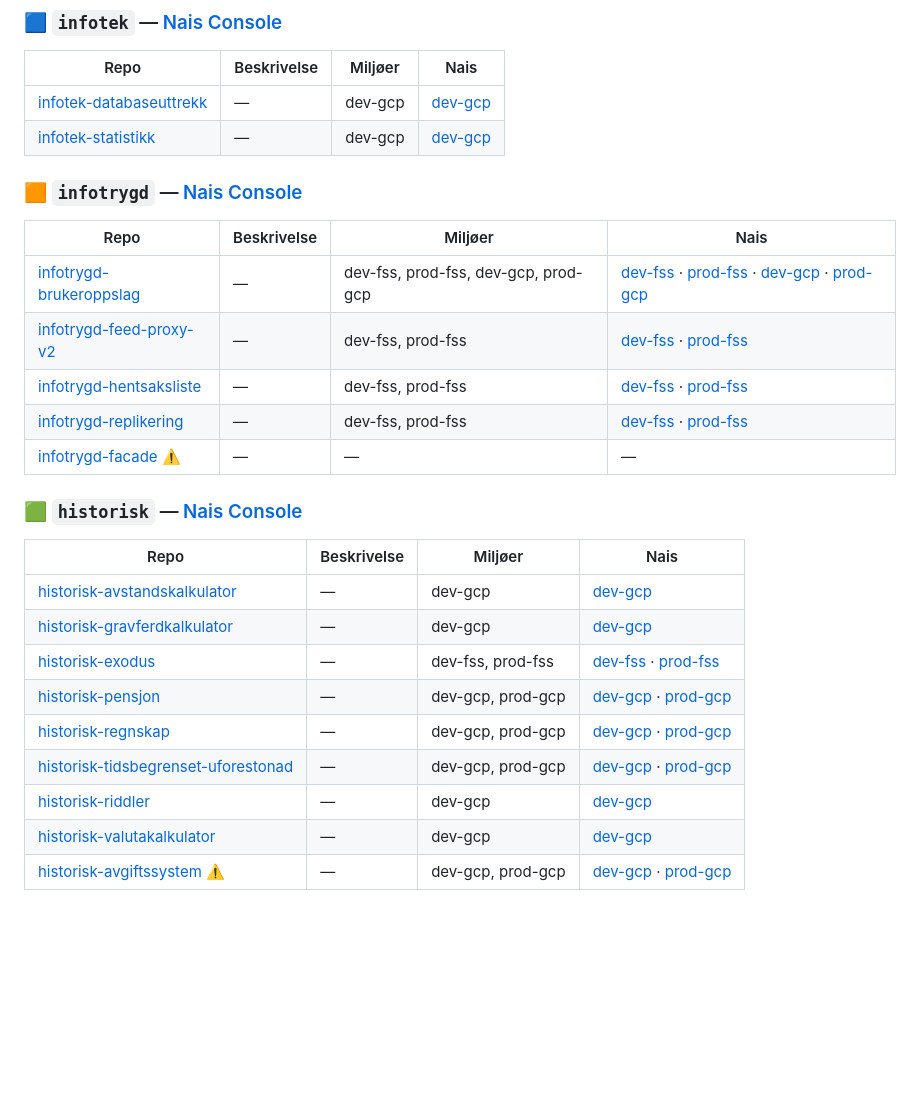
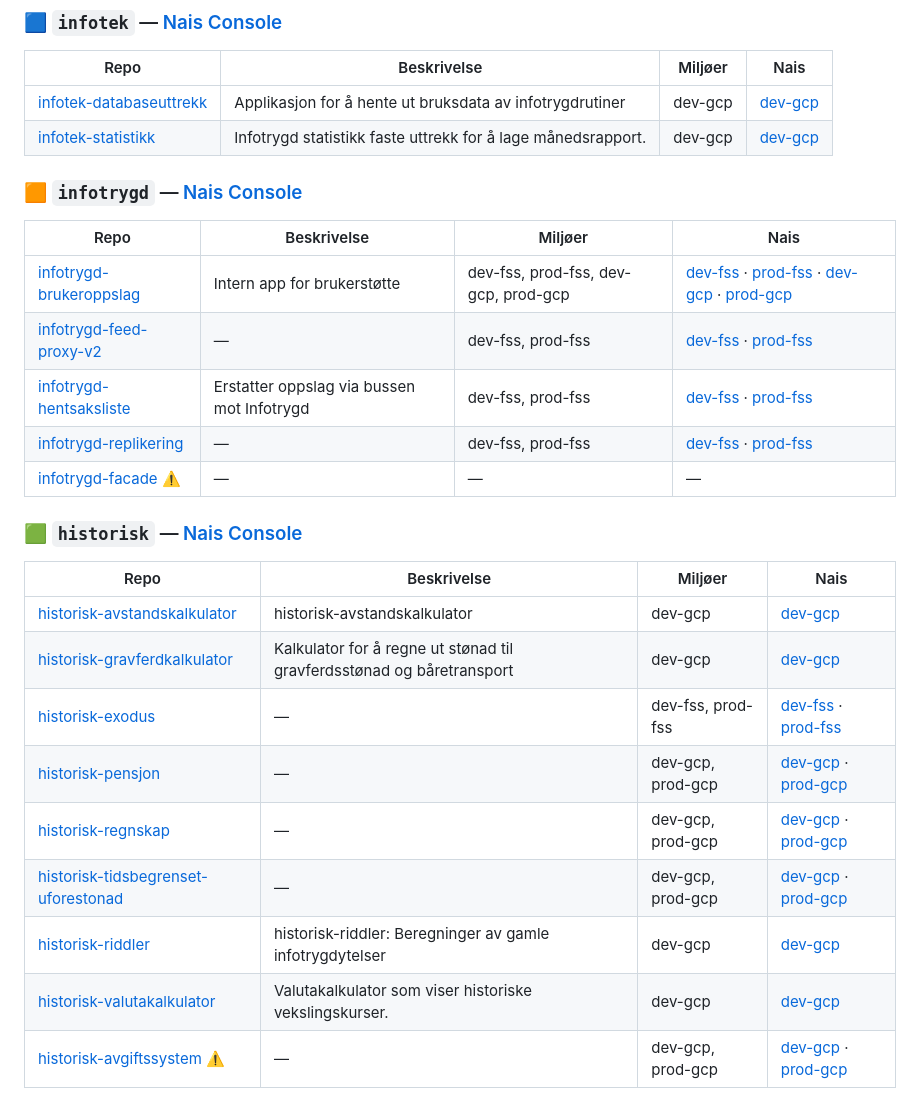
Before and after one commit to navikt/infotek-parent, a Markdown page: README.md, the part around the change. GitHub-like rendering; blank space fills up the shorter version.

```diff
--- a/README.md
+++ b/README.md
@@ -134,16 +134,16 @@ Dette oppdaterer `repos.yaml` og regenererer `ai/AGENTS.md` automatisk.
 
 | Repo | Beskrivelse | Miljøer | Nais |
 |------|-------------|---------|------|
-| [infotek-databaseuttrekk](https://github.com/navikt/infotek-databaseuttrekk) | — | dev-gcp | [dev-gcp](https://console.nav.cloud.nais.io/team/infotek/app/dev-gcp/infotek-databaseuttrekk) |
-| [infotek-statistikk](https://github.com/navikt/infotek-statistikk) | — | dev-gcp | [dev-gcp](https://console.nav.cloud.nais.io/team/infotek/app/dev-gcp/infotek-statistikk) |
+| [infotek-databaseuttrekk](https://github.com/navikt/infotek-databaseuttrekk) | Applikasjon for å hente ut bruksdata av infotrygdrutiner | dev-gcp | [dev-gcp](https://console.nav.cloud.nais.io/team/infotek/app/dev-gcp/infotek-databaseuttrekk) |
+| [infotek-statistikk](https://github.com/navikt/infotek-statistikk) | Infotrygd statistikk  faste uttrekk for å lage månedsrapport. | dev-gcp | [dev-gcp](https://console.nav.cloud.nais.io/team/infotek/app/dev-gcp/infotek-statistikk) |
 
 ### 🟧 `infotrygd` — [Nais Console](https://console.nav.cloud.nais.io/team/infotrygd)
 
 | Repo | Beskrivelse | Miljøer | Nais |
 |------|-------------|---------|------|
-| [infotrygd-brukeroppslag](https://github.com/navikt/infotrygd-brukeroppslag) | — | dev-fss, prod-fss, dev-gcp, prod-gcp | [dev-fss](https://console.nav.cloud.nais.io/team/infotrygd/app/dev-fss/infotrygd-brukeroppslag) · [prod-fss](https://console.nav.cloud.nais.io/team/infotrygd/app/prod-fss/infotrygd-brukeroppslag) · [dev-gcp](https://console.nav.cloud.nais.io/team/infotrygd/app/dev-gcp/infotrygd-brukeroppslag) · [prod-gcp](https://console.nav.cloud.nais.io/team/infotrygd/app/prod-gcp/infotrygd-brukeroppslag) |
+| [infotrygd-brukeroppslag](https://github.com/navikt/infotrygd-brukeroppslag) | Intern app for brukerstøtte | dev-fss, prod-fss, dev-gcp, prod-gcp | [dev-fss](https://console.nav.cloud.nais.io/team/infotrygd/app/dev-fss/infotrygd-brukeroppslag) · [prod-fss](https://console.nav.cloud.nais.io/team/infotrygd/app/prod-fss/infotrygd-brukeroppslag) · [dev-gcp](https://console.nav.cloud.nais.io/team/infotrygd/app/dev-gcp/infotrygd-brukeroppslag) · [prod-gcp](https://console.nav.cloud.nais.io/team/infotrygd/app/prod-gcp/infotrygd-brukeroppslag) |
 | [infotrygd-feed-proxy-v2](https://github.com/navikt/infotrygd-feed-proxy-v2) | — | dev-fss, prod-fss | [dev-fss](https://console.nav.cloud.nais.io/team/infotrygd/app/dev-fss/infotrygd-feed-proxy-v2) · [prod-fss](https://console.nav.cloud.nais.io/team/infotrygd/app/prod-fss/infotrygd-feed-proxy-v2) |
-| [infotrygd-hentsaksliste](https://github.com/navikt/infotrygd-hentsaksliste) | — | dev-fss, prod-fss | [dev-fss](https://console.nav.cloud.nais.io/team/infotrygd/app/dev-fss/infotrygd-hentsaksliste) · [prod-fss](https://console.nav.cloud.nais.io/team/infotrygd/app/prod-fss/infotrygd-hentsaksliste) |
+| [infotrygd-hentsaksliste](https://github.com/navikt/infotrygd-hentsaksliste) | Erstatter oppslag via bussen mot Infotrygd | dev-fss, prod-fss | [dev-fss](https://console.nav.cloud.nais.io/team/infotrygd/app/dev-fss/infotrygd-hentsaksliste) · [prod-fss](https://console.nav.cloud.nais.io/team/infotrygd/app/prod-fss/infotrygd-hentsaksliste) |
 | [infotrygd-replikering](https://github.com/navikt/infotrygd-replikering) | — | dev-fss, prod-fss | [dev-fss](https://console.nav.cloud.nais.io/team/infotrygd/app/dev-fss/infotrygd-replikering) · [prod-fss](https://console.nav.cloud.nais.io/team/infotrygd/app/prod-fss/infotrygd-replikering) |
 | [infotrygd-facade](https://github.com/navikt/infotrygd-facade) ⚠️ | — | — | — |
 
@@ -151,14 +151,14 @@ Dette oppdaterer `repos.yaml` og regenererer `ai/AGENTS.md` automatisk.
 
 | Repo | Beskrivelse | Miljøer | Nais |
 |------|-------------|---------|------|
-| [historisk-avstandskalkulator](https://github.com/navikt/historisk-avstandskalkulator) | — | dev-gcp | [dev-gcp](https://console.nav.cloud.nais.io/team/historisk/app/dev-gcp/historisk-avstandskalkulator) |
-| [historisk-gravferdkalkulator](https://github.com/navikt/historisk-gravferdkalkulator) | — | dev-gcp | [dev-gcp](https://console.nav.cloud.nais.io/team/historisk/app/dev-gcp/historisk-gravferdkalkulator) |
+| [historisk-avstandskalkulator](https://github.com/navikt/historisk-avstandskalkulator) | historisk-avstandskalkulator | dev-gcp | [dev-gcp](https://console.nav.cloud.nais.io/team/historisk/app/dev-gcp/historisk-avstandskalkulator) |
+| [historisk-gravferdkalkulator](https://github.com/navikt/historisk-gravferdkalkulator) | Kalkulator for å regne ut stønad til gravferdsstønad og båretransport | dev-gcp | [dev-gcp](https://console.nav.cloud.nais.io/team/historisk/app/dev-gcp/historisk-gravferdkalkulator) |
 | [historisk-exodus](https://github.com/navikt/historisk-exodus) | — | dev-fss, prod-fss | [dev-fss](https://console.nav.cloud.nais.io/team/historisk/app/dev-fss/historisk-exodus) · [prod-fss](https://console.nav.cloud.nais.io/team/historisk/app/prod-fss/historisk-exodus) |
 | [historisk-pensjon](https://github.com/navikt/historisk-pensjon) | — | dev-gcp, prod-gcp | [dev-gcp](https://console.nav.cloud.nais.io/team/historisk/app/dev-gcp/historisk-pensjon) · [prod-gcp](https://console.nav.cloud.nais.io/team/historisk/app/prod-gcp/historisk-pensjon) |
 | [historisk-regnskap](https://github.com/navikt/historisk-regnskap) | — | dev-gcp, prod-gcp | [dev-gcp](https://console.nav.cloud.nais.io/team/historisk/app/dev-gcp/historisk-regnskap) · [prod-gcp](https://console.nav.cloud.nais.io/team/historisk/app/prod-gcp/historisk-regnskap) |
 | [historisk-tidsbegrenset-uforestonad](https://github.com/navikt/historisk-tidsbegrenset-uforestonad) | — | dev-gcp, prod-gcp | [dev-gcp](https://console.nav.cloud.nais.io/team/historisk/app/dev-gcp/historisk-tidsbegrenset-uforestonad) · [prod-gcp](https://console.nav.cloud.nais.io/team/historisk/app/prod-gcp/historisk-tidsbegrenset-uforestonad) |
-| [historisk-riddler](https://github.com/navikt/historisk-riddler) | — | dev-gcp | [dev-gcp](https://console.nav.cloud.nais.io/team/historisk/app/dev-gcp/historisk-riddler) |
-| [historisk-valutakalkulator](https://github.com/navikt/historisk-valutakalkulator) | — | dev-gcp | [dev-gcp](https://console.nav.cloud.nais.io/team/historisk/app/dev-gcp/historisk-valutakalkulator) |
+| [historisk-riddler](https://github.com/navikt/historisk-riddler) | historisk-riddler: Beregninger av gamle infotrygdytelser | dev-gcp | [dev-gcp](https://console.nav.cloud.nais.io/team/historisk/app/dev-gcp/historisk-riddler) |
+| [historisk-valutakalkulator](https://github.com/navikt/historisk-valutakalkulator) | Valutakalkulator som viser historiske vekslingskurser. | dev-gcp | [dev-gcp](https://console.nav.cloud.nais.io/team/historisk/app/dev-gcp/historisk-valutakalkulator) |
 | [historisk-avgiftssystem](https://github.com/navikt/historisk-avgiftssystem) ⚠️ | — | dev-gcp, prod-gcp | [dev-gcp](https://console.nav.cloud.nais.io/team/historisk/app/dev-gcp/historisk-avgiftssystem) · [prod-gcp](https://console.nav.cloud.nais.io/team/historisk/app/prod-gcp/historisk-avgiftssystem) |
 
 <!-- AUTO-GENERATED:README-REPOS END -->
```
